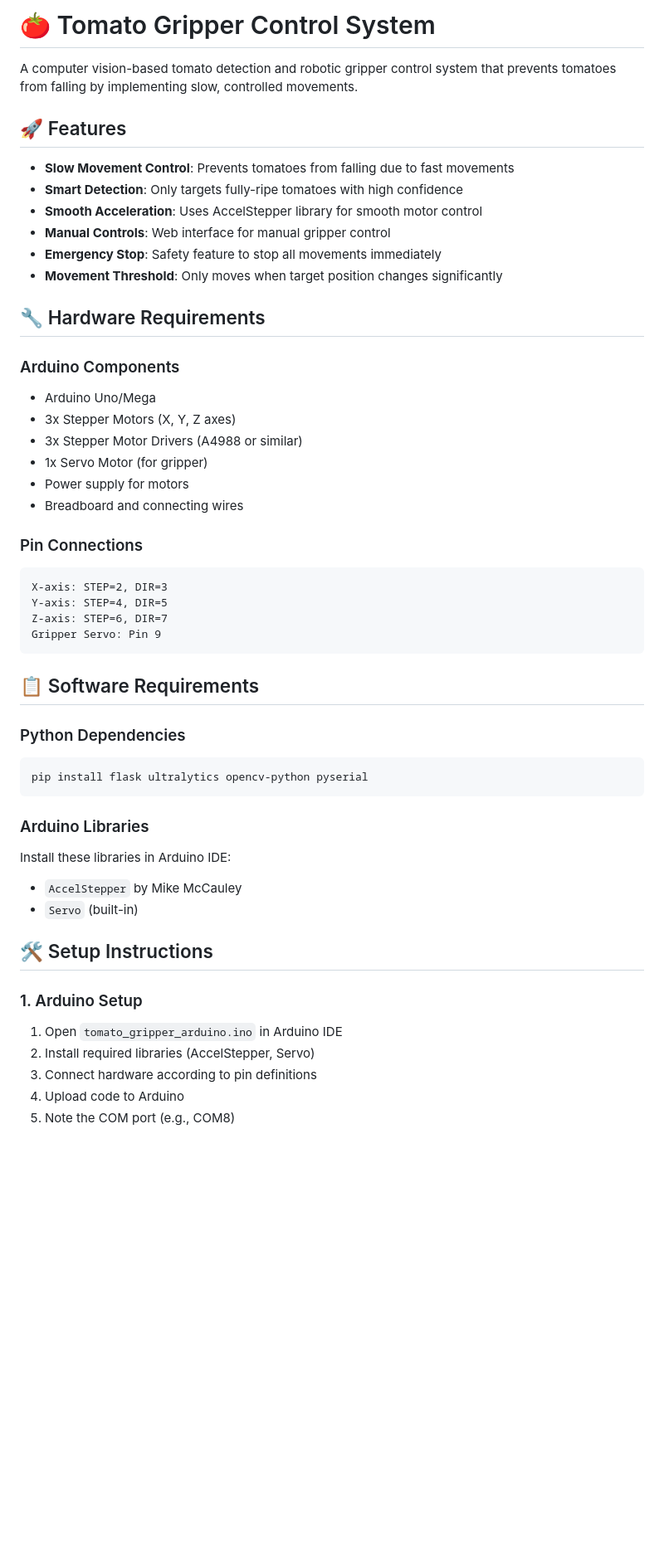
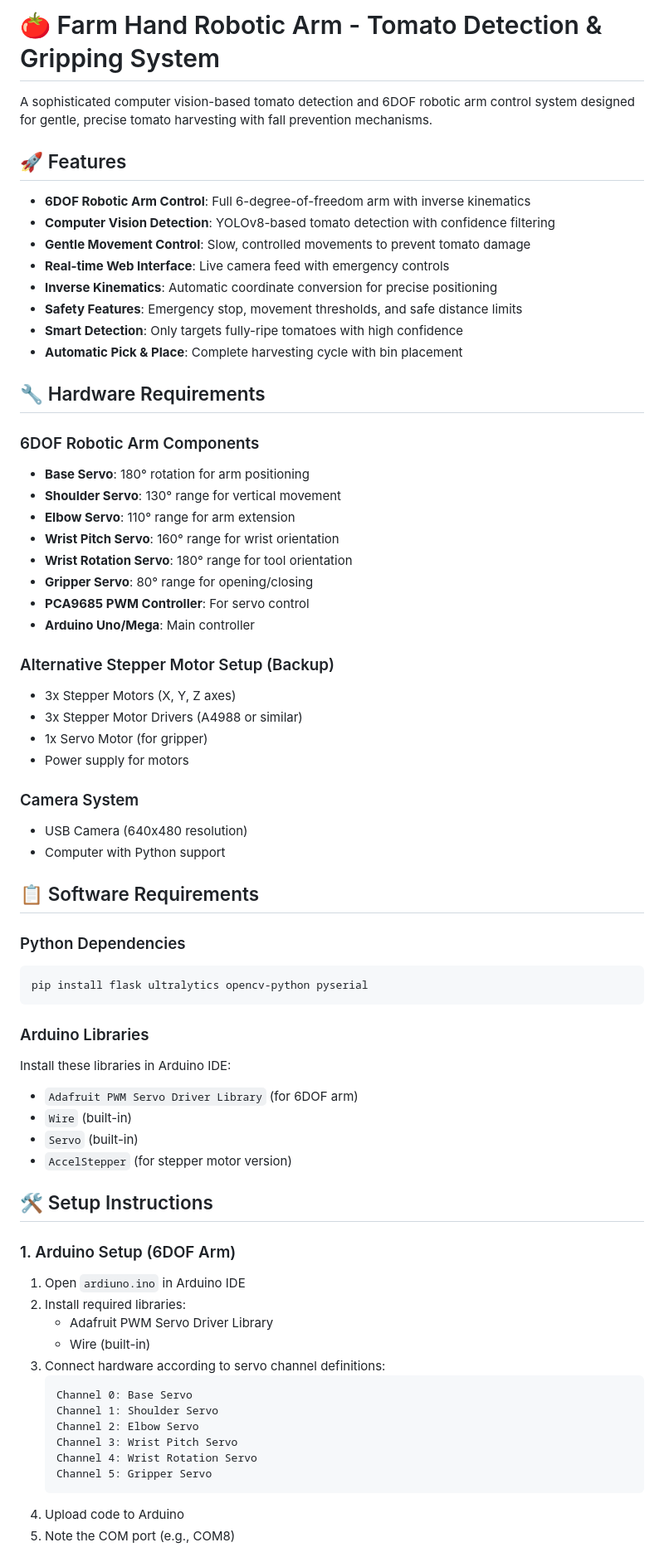
Before and after one commit to BilalGhafoor271/TomatoesRipenessApplication-FYP, a Markdown page: README.md, the part around the change printed below. Shown: that part at 83% size. GitHub-like rendering; blank space fills up the shorter version.

````diff
--- a/README.md
+++ b/README.md
@@ -1,33 +1,39 @@
-# 🍅 Tomato Gripper Control System
+# 🍅 Farm Hand Robotic Arm - Tomato Detection & Gripping System
 
-A computer vision-based tomato detection and robotic gripper control system that prevents tomatoes from falling by implementing slow, controlled movements.
+A sophisticated computer vision-based tomato detection and 6DOF robotic arm control system designed for gentle, precise tomato harvesting with fall prevention mechanisms.
 
 ## 🚀 Features
 
-- **Slow Movement Control**: Prevents tomatoes from falling due to fast movements
+- **6DOF Robotic Arm Control**: Full 6-degree-of-freedom arm with inverse kinematics
+- **Computer Vision Detection**: YOLOv8-based tomato detection with confidence filtering
+- **Gentle Movement Control**: Slow, controlled movements to prevent tomato damage
+- **Real-time Web Interface**: Live camera feed with emergency controls
+- **Inverse Kinematics**: Automatic coordinate conversion for precise positioning
+- **Safety Features**: Emergency stop, movement thresholds, and safe distance limits
 - **Smart Detection**: Only targets fully-ripe tomatoes with high confidence
-- **Smooth Acceleration**: Uses AccelStepper library for smooth motor control
-- **Manual Controls**: Web interface for manual gripper control
-- **Emergency Stop**: Safety feature to stop all movements immediately
-- **Movement Threshold**: Only moves when target position changes significantly
+- **Automatic Pick & Place**: Complete harvesting cycle with bin placement
 
 ## 🔧 Hardware Requirements
 
-### Arduino Components
-- Arduino Uno/Mega
+### 6DOF Robotic Arm Components
+- **Base Servo**: 180° rotation for arm positioning
+- **Shoulder Servo**: 130° range for vertical movement
+- **Elbow Servo**: 110° range for arm extension
+- **Wrist Pitch Servo**: 160° range for wrist orientation
+- **Wrist Rotation Servo**: 180° range for tool orientation
+- **Gripper Servo**: 80° range for opening/closing
+- **PCA9685 PWM Controller**: For servo control
+- **Arduino Uno/Mega**: Main controller
+
+### Alternative Stepper Motor Setup (Backup)
 - 3x Stepper Motors (X, Y, Z axes)
 - 3x Stepper Motor Drivers (A4988 or similar)
 - 1x Servo Motor (for gripper)
 - Power supply for motors
-- Breadboard and connecting wires
 
-### Pin Connections
-```
-X-axis: STEP=2, DIR=3
-Y-axis: STEP=4, DIR=5
-Z-axis: STEP=6, DIR=7
-Gripper Servo: Pin 9
-```
+### Camera System
+- USB Camera (640x480 resolution)
+- Computer with Python support
 
 ## 📋 Software Requirements
 
@@ -38,15 +44,27 @@ pip install flask ultralytics opencv-python pyserial
 
 ### Arduino Libraries
 Install these libraries in Arduino IDE:
-- `AccelStepper` by Mike McCauley
+- `Adafruit PWM Servo Driver Library` (for 6DOF arm)
+- `Wire` (built-in)
 - `Servo` (built-in)
+- `AccelStepper` (for stepper motor version)
 
 ## 🛠️ Setup Instructions
 
-### 1. Arduino Setup
-1. Open `tomato_gripper_arduino.ino` in Arduino IDE
-2. Install required libraries (AccelStepper, Servo)
-3. Connect hardware according to pin definitions
+### 1. Arduino Setup (6DOF Arm)
+1. Open `ardiuno.ino` in Arduino IDE
+2. Install required libraries:
+   - Adafruit PWM Servo Driver Library
+   - Wire (built-in)
+3. Connect hardware according to servo channel definitions:
+   ```
+   Channel 0: Base Servo
+   Channel 1: Shoulder Servo
+   Channel 2: Elbow Servo
+   Channel 3: Wrist Pitch Servo
+   Channel 4: Wrist Rotation Servo
+   Channel 5: Gripper Servo
+   ```
 4. Upload code to Arduino
 5. Note the COM port (e.g., COM8)
 
````
Also changed, not shown: other parts of README.md (+97 -27 lines).
